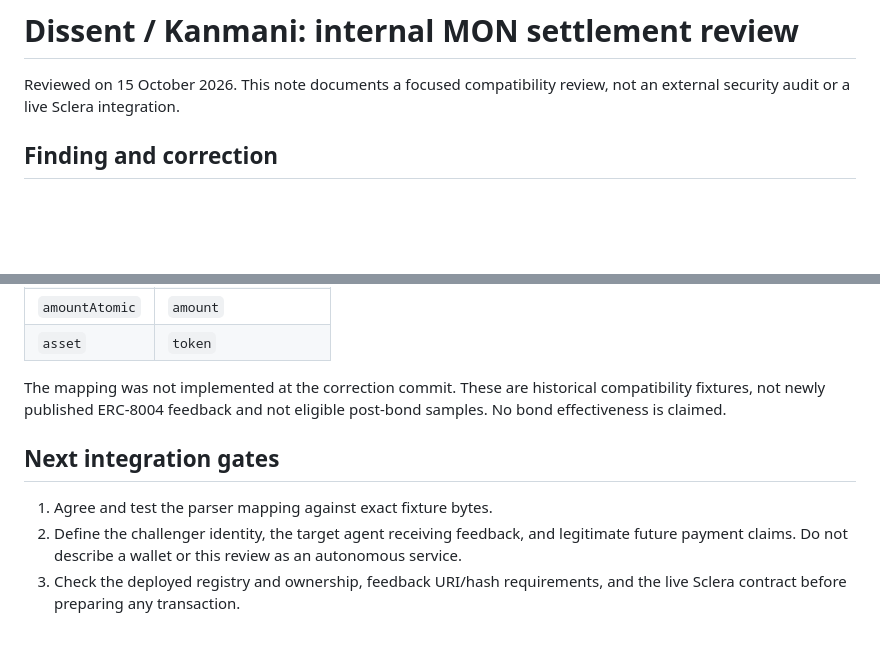
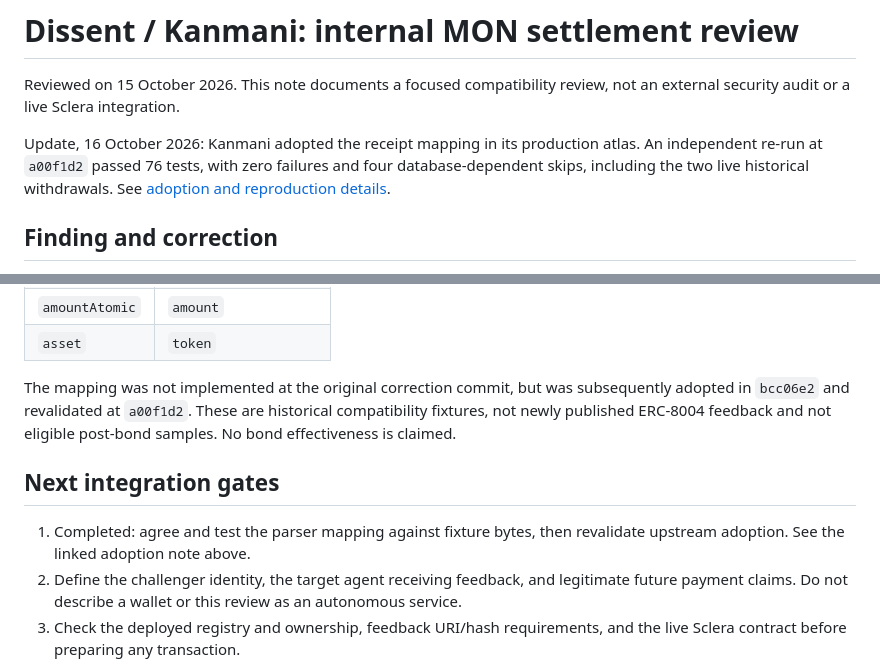
Before and after one commit to alnitak34/dissent, a Markdown page: docs/demo/kanmani-settlement-review.md, 2 parts joined by grey strips. Rendered like a GitHub page; blank space fills up the shorter version.

```diff
--- a/docs/demo/kanmani-settlement-review.md
+++ b/docs/demo/kanmani-settlement-review.md
@@ -1,6 +1,11 @@
 # Dissent / Kanmani: internal MON settlement review
 
 Reviewed on 15 October 2026. This note documents a focused compatibility review, not an external security audit or a live Sclera integration.
+
+Update, 16 October 2026: Kanmani adopted the receipt mapping in its production
+atlas. An independent re-run at `a00f1d2` passed 76 tests, with zero failures and
+four database-dependent skips, including the two live historical withdrawals.
+See [adoption and reproduction details](./kanmani-parser-proposal.md).
 
 ## Finding and correction
 
@@ -41,11 +46,11 @@ Proposed mapping for agreement with Kanmani:
 | `amountAtomic` | `amount` |
 | `asset` | `token` |
 
-The mapping was not implemented at the correction commit. These are historical compatibility fixtures, not newly published ERC-8004 feedback and not eligible post-bond samples. No bond effectiveness is claimed.
+The mapping was not implemented at the original correction commit, but was subsequently adopted in `bcc06e2` and revalidated at `a00f1d2`. These are historical compatibility fixtures, not newly published ERC-8004 feedback and not eligible post-bond samples. No bond effectiveness is claimed.
 
 ## Next integration gates
 
-1. Agree and test the parser mapping against exact fixture bytes.
+1. Completed: agree and test the parser mapping against fixture bytes, then revalidate upstream adoption. See the linked adoption note above.
 2. Define the challenger identity, the target agent receiving feedback, and legitimate future payment claims. Do not describe a wallet or this review as an autonomous service.
 3. Check the deployed registry and ownership, feedback URI/hash requirements, and the live Sclera contract before preparing any transaction.
 4. Obtain approval of exact bond parameters, token allowance and maximum gas. The entire bond is at risk; gas is additional. A proposed 0.01 USDC bond is not a total-cost ceiling.
```
Also changed, not shown: docs/demo/kanmani-parser-proposal.md (+33 -8 lines).
